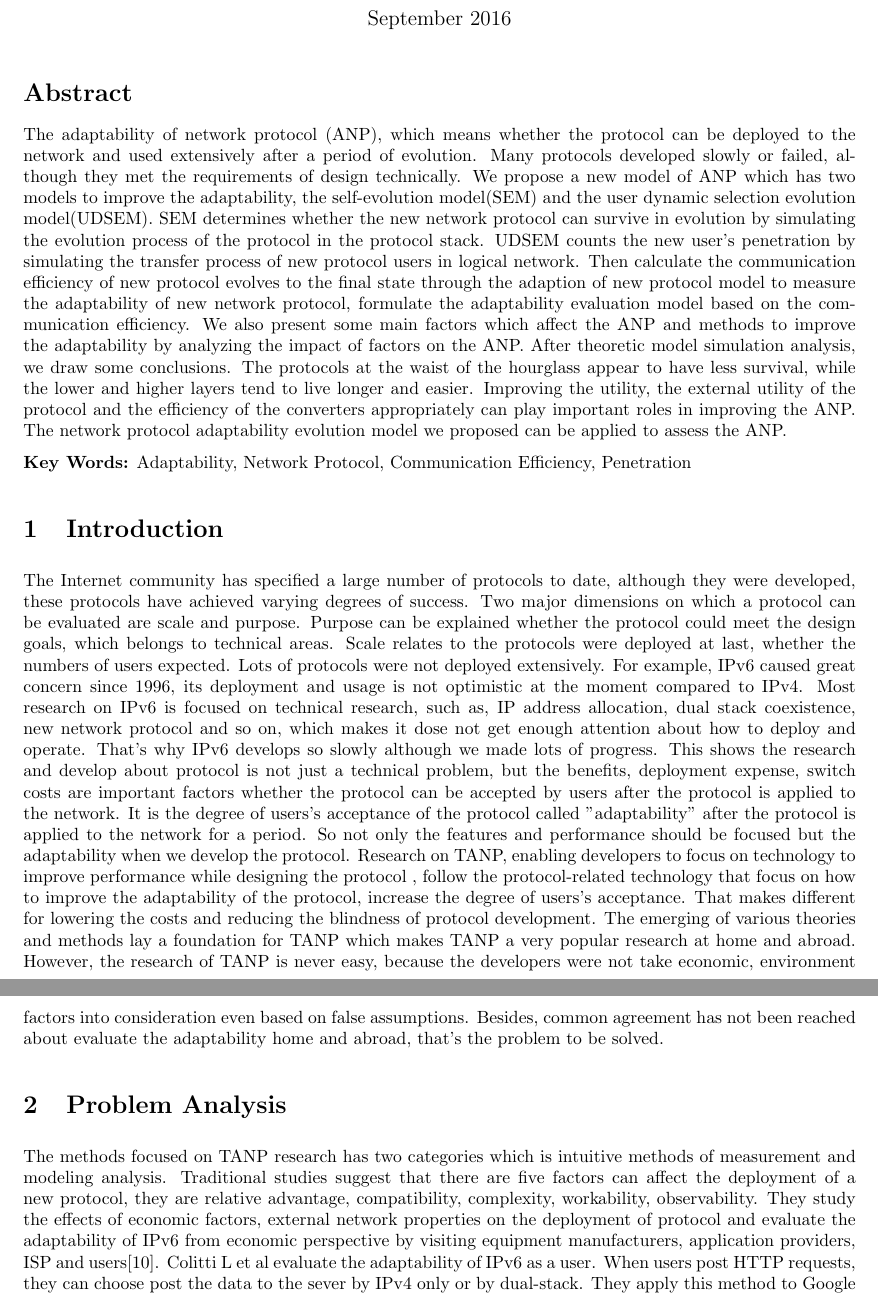
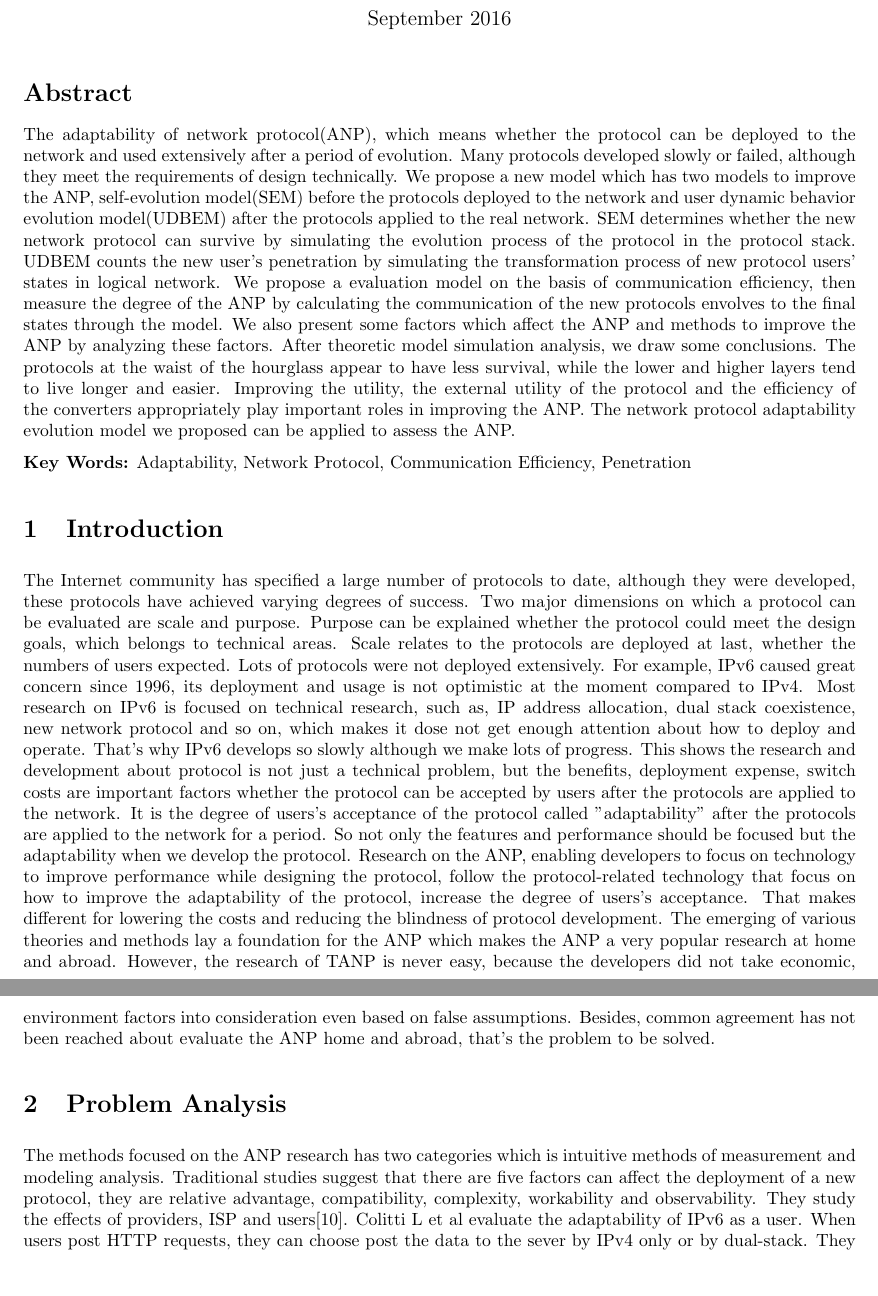
Before and after one commit to Lynn-Lau/Protocol-Adaptability, a LaTeX document (Adaptability of Network Protocol/main.tex): two parts of pages 1 and 2 of 9, joined at a grey line, cut so that both start at the same text, the shorter picture padded with empty space. Compiled offline with pdfLaTeX.

Commit message:
update the text

```diff
--- a/Adaptability of Network Protocol/main.tex
+++ b/Adaptability of Network Protocol/main.tex
@@ -12,47 +12,54 @@
 \maketitle
 
 \section*{Abstract}
-The adaptability of network protocol (ANP), which means whether the protocol can be deployed to the network
+The adaptability of network protocol(ANP), which means whether the protocol can be deployed to the network
 and used extensively after a period of evolution. Many protocols developed slowly or failed, although they
-met the requirements of design technically. We propose a new model of ANP  which has two models to improve
-the adaptability, the self-evolution model(SEM) and the user dynamic selection evolution model(UDSEM). SEM
-determines whether the new network protocol can survive in evolution by simulating the evolution process of
-the protocol in the protocol stack. UDSEM counts the new user's penetration by simulating the transfer process
-of new protocol users in logical network. Then calculate the communication efficiency of new protocol evolves
-to the final state through the adaption of new protocol model to measure the adaptability of new network protocol,
-formulate the adaptability evaluation model based on the communication efficiency. We also present some main factors
-which affect the ANP and methods to improve the adaptability by analyzing the impact of factors on the ANP.  After
-theoretic model simulation analysis, we draw some conclusions. The protocols at the waist of the hourglass appear
-to have less survival, while the lower and higher layers tend to live longer and easier. Improving the utility,
-the external utility of the protocol and the efficiency of the converters appropriately can play important roles
-in improving the ANP. The network protocol adaptability evolution model we proposed can be applied to assess the ANP.
+meet the requirements of design technically. We propose a new model which has two models to improve the ANP,
+self-evolution model(SEM) before the protocols deployed to the network and user dynamic behavior evolution
+model(UDBEM) after the protocols applied to the real network. SEM determines whether the new network protocol
+can survive by simulating the evolution process of the protocol in the protocol stack. UDBEM counts the new
+user's penetration by simulating the transformation process of new protocol users' states in logical network.
+We propose a evaluation model on the basis of communication efficiency, then measure the degree of the ANP by
+calculating the communication of the new protocols envolves to the final states through the model. We also
+present some factors which affect the ANP and methods to improve the ANP by analyzing these factors.  After
+theoretic model simulation analysis, we draw some conclusions. The protocols at the waist of the hourglass
+appear to have less survival, while the lower and higher layers tend to live longer and easier. Improving the
+utility, the external utility of the protocol and the efficiency of the converters appropriately play important
+roles in improving the ANP. The network protocol adaptability evolution model we proposed can be applied to
+assess the ANP.
 
 \setlength{\parskip}{0.5\baselineskip}
 \par\noindent \textbf {Key Words:}
 Adaptability, Network Protocol, Communication Efficiency, Penetration
+
 \section{Introduction}
-The Internet community has specified a large number of protocols to date, although they were developed, these protocols
-have achieved varying degrees of success. Two major dimensions on which a protocol can be evaluated are scale and purpose.
-Purpose can be explained whether the protocol could meet the design goals, which belongs to technical areas. Scale relates
-to the protocols were deployed at last, whether the numbers of users expected. Lots of protocols were not deployed  extensively.
-For example, IPv6 caused great concern since 1996, its deployment and usage is not optimistic at the moment compared to IPv4.
- Most research on IPv6 is focused on technical research, such as, IP address allocation, dual stack coexistence, new network
- protocol and so on, which makes it dose not get enough attention about how to deploy and operate. That's why IPv6 develops
- so slowly although we made lots of progress.  This shows the research and develop about protocol is not just a technical
- problem, but the benefits, deployment expense, switch costs are important factors whether the protocol can be accepted by
- users after the protocol is applied to the network. It is the degree of users's acceptance of the protocol called "adaptability"
- after the protocol is applied to the network for a period. So not only the features and performance should be focused but the
- adaptability when we develop the protocol. Research on TANP, enabling developers to focus on technology to improve performance
- while designing the protocol , follow the protocol-related technology that focus on how to improve the adaptability of the protocol,
- increase the degree of users's acceptance. That makes different for lowering the costs and reducing the blindness of protocol development.
- The emerging of various theories and methods lay a foundation for TANP which makes  TANP a very popular research at home and abroad.
- However,  the research of TANP is never easy, because the developers were not take economic, environment factors into consideration
- even based on false assumptions. Besides, common agreement has not been reached about evaluate the adaptability home and abroad,
- that's the problem to be solved.
+The Internet community has specified a large number of protocols to date, although they were developed, these
+protocols have achieved varying degrees of success. Two major dimensions on which a protocol can be evaluated
+are scale and purpose. Purpose can be explained whether the protocol could meet the design goals, which belongs
+to technical areas. Scale relates to the protocols are deployed at last, whether the numbers of users expected.
+Lots of protocols were not deployed  extensively. For example, IPv6 caused great concern since 1996, its deployment
+and usage is not optimistic at the moment compared to IPv4. Most research on IPv6 is focused on technical research,
+such as, IP address allocation, dual stack coexistence, new network protocol and so on, which makes it dose not
+get enough attention about how to deploy and operate. That's why IPv6 develops so slowly although we make lots of
+progress. This shows the research and development about protocol is not just a technical problem, but the benefits,
+deployment expense, switch costs are important factors whether the protocol can be accepted by users after the
+protocols are applied to the network. It is the degree of users's acceptance of the protocol called "adaptability"
+after the protocols are applied to the network for a period. So not only the features and performance should be
+focused but the adaptability when we develop the protocol. Research on the ANP, enabling developers to focus on
+technology to improve performance while designing the protocol, follow the protocol-related technology that
+focus on how to improve the adaptability of the protocol, increase the degree of users's acceptance. That makes
+different for lowering the costs and reducing the blindness of protocol development. The emerging of various
+theories and methods lay a foundation for the ANP which makes the ANP a very popular research at home and abroad.
+However, the research of TANP is never easy, because the developers did not take economic, environment factors into
+consideration even based on false assumptions. Besides, common agreement has not been reached about evaluate the ANP
+home and abroad, that's the problem to be solved.
+
 \section{Problem Analysis}
-The methods focused on TANP research  has two categories which is  intuitive methods of measurement and  modeling analysis.
-Traditional studies suggest that there are five factors can affect the deployment of a new protocol, they are relative advantage, compatibility, complexity, workability, observability. They study the effects of  economic factors, external network properties on the deployment of
-protocol and evaluate the adaptability of IPv6 from economic perspective by visiting equipment manufacturers, application
+The methods focused on the ANP research has two categories which is intuitive methods of measurement and modeling
+analysis. Traditional studies suggest that there are five factors can affect the deployment of a new protocol,
+they are relative advantage, compatibility, complexity, workability and observability. They study the effects of
+%economic factors, external network properties on the deployment of protocol and evaluate the adaptability of IPv6
+%from economic perspective by visiting equipment manufacturers, application
 providers, ISP and users[10]. Colitti L et al evaluate the adaptability of IPv6 as a user. When users post HTTP requests,
 they can choose post the data to the sever by IPv4 only or by dual-stack. They apply this method to Google then count and
 analyze the post data over past year,  the result shows a small-scale IPv6 deployment[11]. Zhus' opinion is that reasons
```
